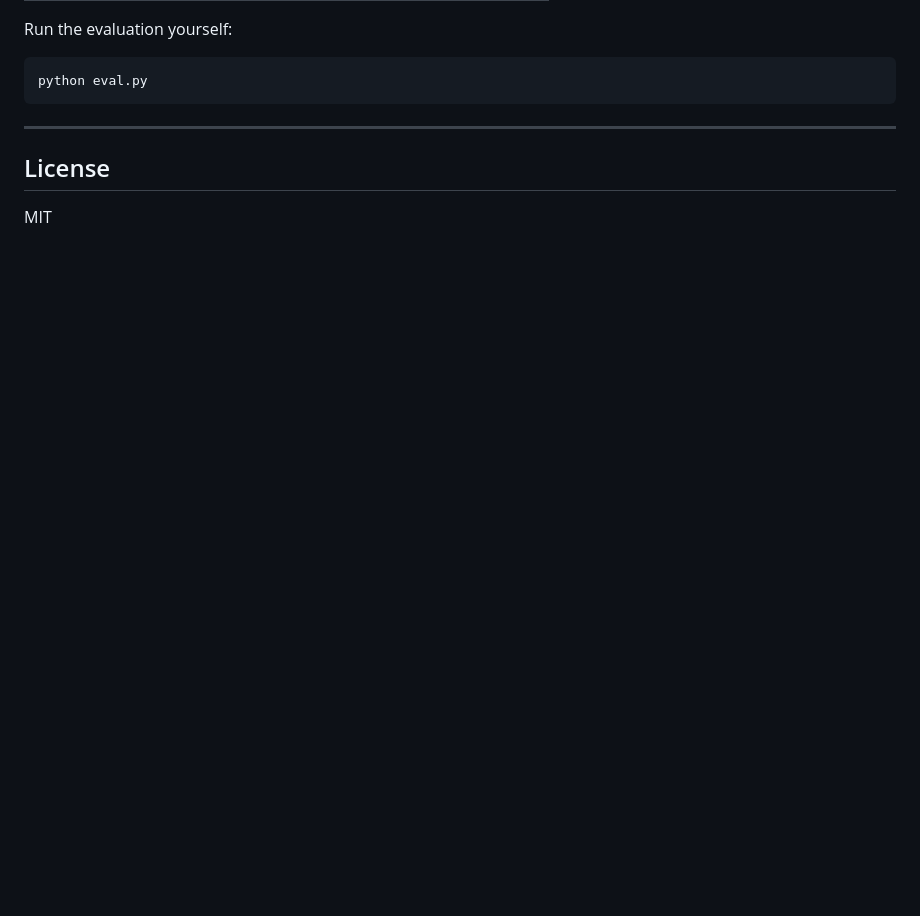
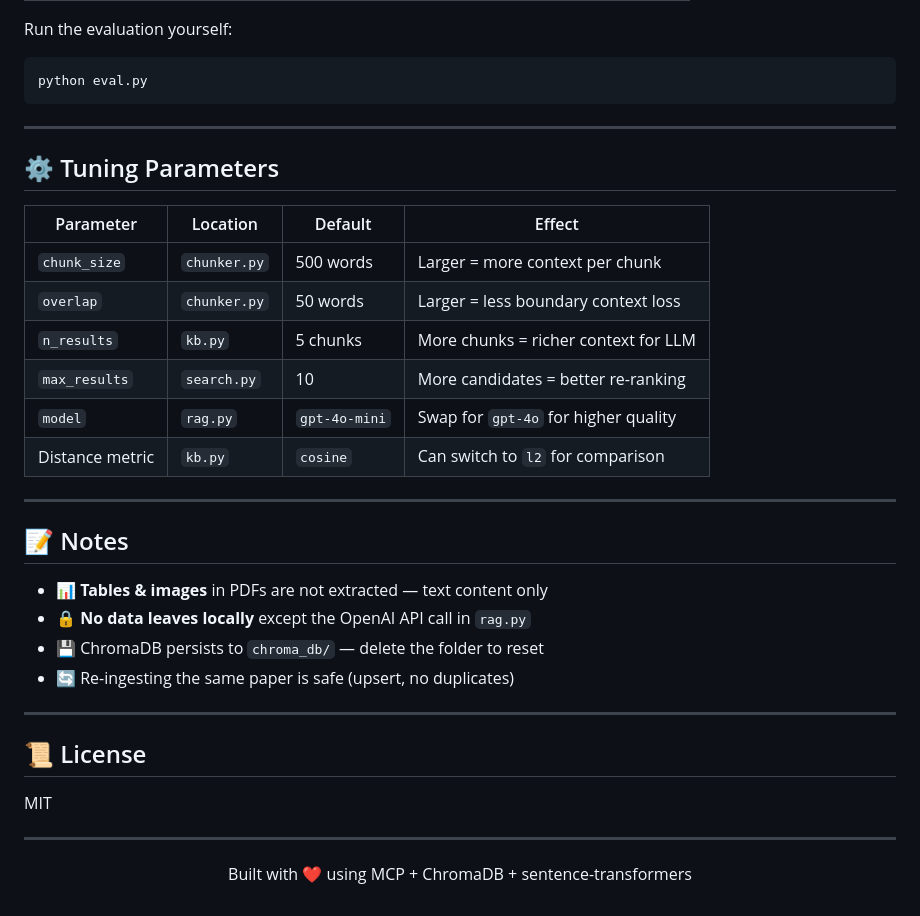
Before and after one commit to krish-2002/paperpal, a Markdown page: README.md, the part around one of its changes. Rendered like a GitHub page; blank space fills up the shorter version.

```diff
--- a/README.md
+++ b/README.md
@@ -143,6 +170,34 @@ python eval.py
 
 ---
 
-## License
+## ⚙️ Tuning Parameters
+
+| Parameter | Location | Default | Effect |
+|-----------|----------|---------|--------|
+| `chunk_size` | `chunker.py` | 500 words | Larger = more context per chunk |
+| `overlap` | `chunker.py` | 50 words | Larger = less boundary context loss |
+| `n_results` | `kb.py` | 5 chunks | More chunks = richer context for LLM |
+| `max_results` | `search.py` | 10 | More candidates = better re-ranking |
+| `model` | `rag.py` | `gpt-4o-mini` | Swap for `gpt-4o` for higher quality |
+| Distance metric | `kb.py` | `cosine` | Can switch to `l2` for comparison |
+
+---
+
+## 📝 Notes
+
+- 📊 **Tables & images** in PDFs are not extracted — text content only
+- 🔒 **No data leaves locally** except the OpenAI API call in `rag.py`
+- 💾 ChromaDB persists to `chroma_db/` — delete the folder to reset
+- 🔄 Re-ingesting the same paper is safe (upsert, no duplicates)
+
+---
+
+## 📜 License
 
 MIT
+
+---
+
+<p align="center">
+  Built with ❤️ using MCP + ChromaDB + sentence-transformers
+</p>
```
Also changed, not shown: other parts of README.md (+105 -78 lines).
